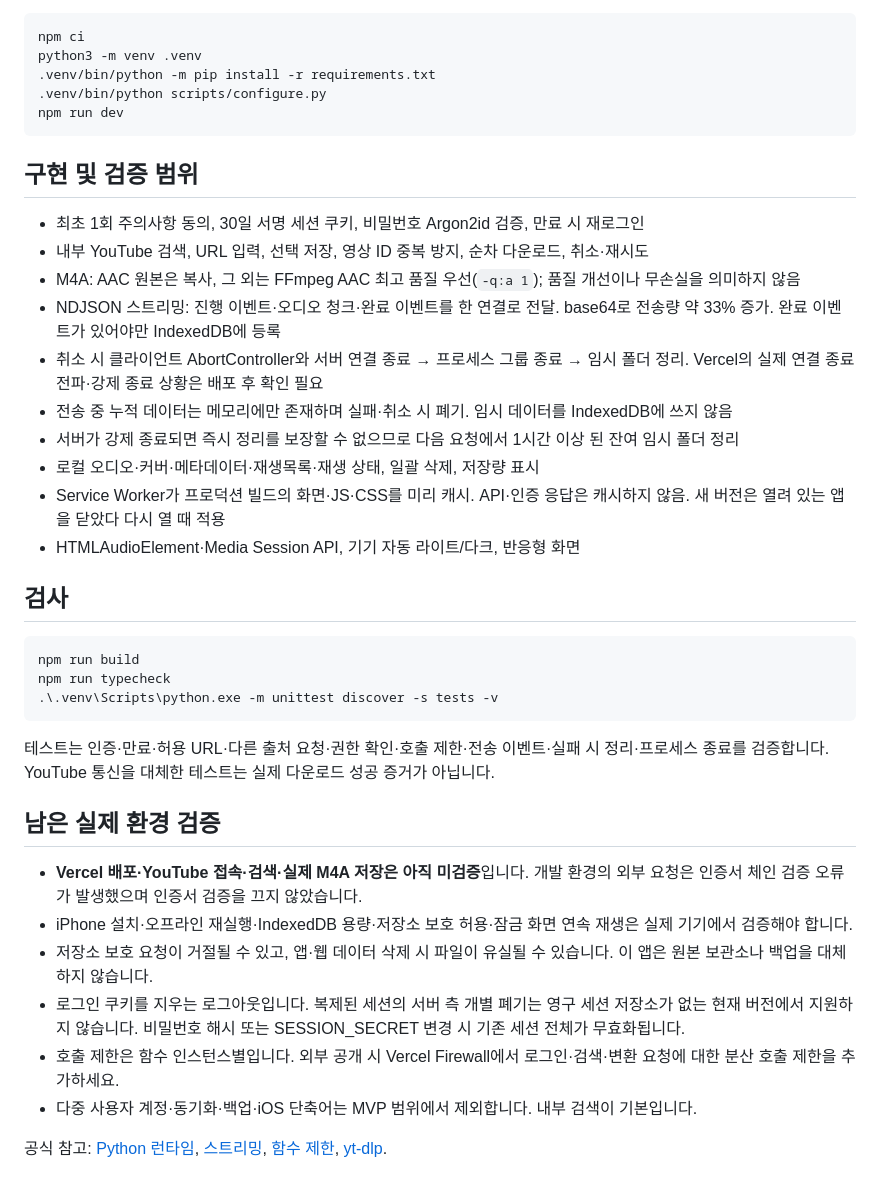
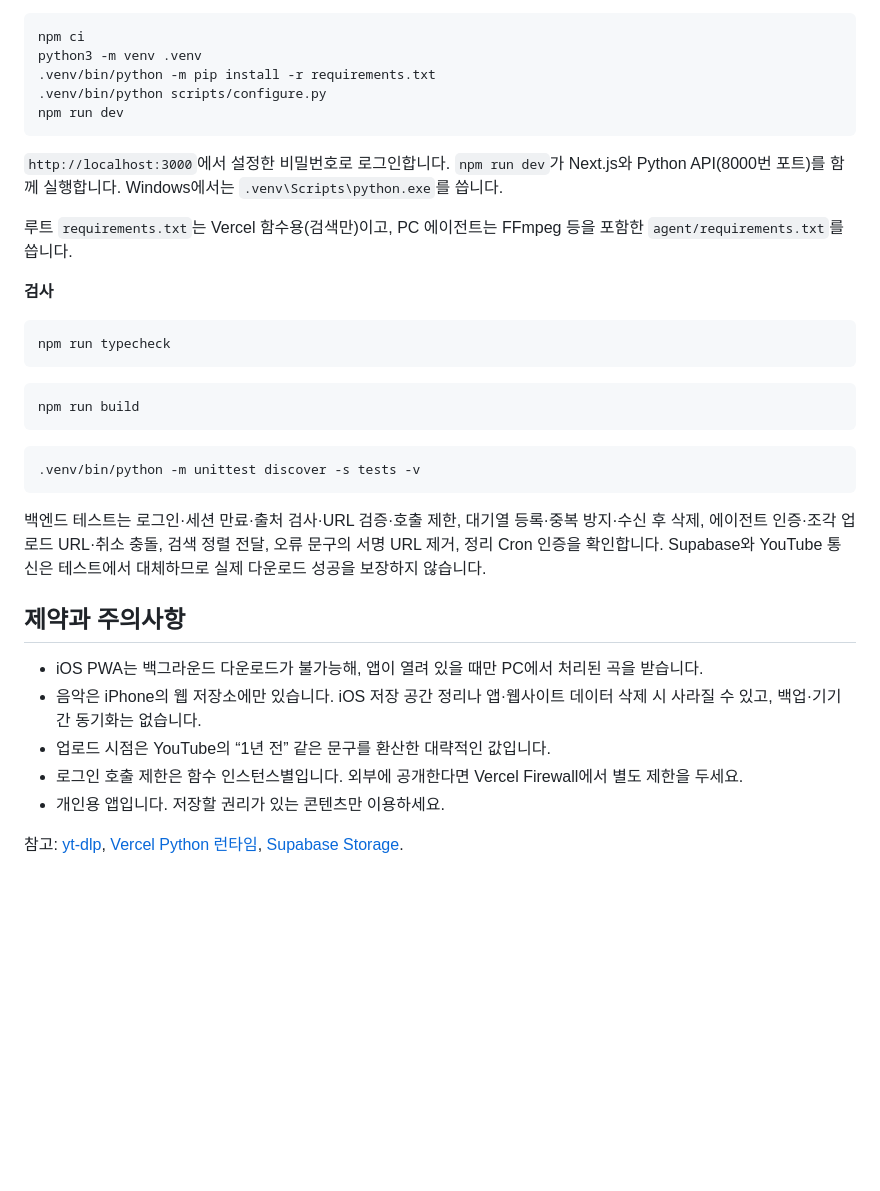
Before and after one commit to yjkim-94/tunely, a Markdown page: README.md, the part around one of its changes. Rendered like a GitHub page; blank space fills up the shorter version.

````diff
--- a/README.md
+++ b/README.md
@@ -79,37 +129,30 @@ python3 -m venv .venv
 npm run dev
 ```
 
+`http://localhost:3000`에서 설정한 비밀번호로 로그인합니다. `npm run dev`가 Next.js와 Python API(8000번 포트)를 함께 실행합니다. Windows에서는 `.venv\Scripts\python.exe`를 씁니다.
 
-## 구현 및 검증 범위
+루트 `requirements.txt`는 Vercel 함수용(검색만)이고, PC 에이전트는 FFmpeg 등을 포함한 `agent/requirements.txt`를 씁니다.
 
-- 최초 1회 주의사항 동의, 30일 서명 세션 쿠키, 비밀번호 Argon2id 검증, 만료 시 재로그인
-- 내부 YouTube 검색, URL 입력, 선택 저장, 영상 ID 중복 방지, 순차 다운로드, 취소·재시도
-- M4A: AAC 원본은 복사, 그 외는 FFmpeg AAC 최고 품질 우선(`-q:a 1`); 품질 개선이나 무손실을 의미하지 않음
-- NDJSON 스트리밍: 진행 이벤트·오디오 청크·완료 이벤트를 한 연결로 전달. base64로 전송량 약 33% 증가. 완료 이벤트가 있어야만 IndexedDB에 등록
-- 취소 시 클라이언트 AbortController와 서버 연결 종료 → 프로세스 그룹 종료 → 임시 폴더 정리. Vercel의 실제 연결 종료 전파·강제 종료 상황은 배포 후 확인 필요
-- 전송 중 누적 데이터는 메모리에만 존재하며 실패·취소 시 폐기. 임시 데이터를 IndexedDB에 쓰지 않음
-- 서버가 강제 종료되면 즉시 정리를 보장할 수 없으므로 다음 요청에서 1시간 이상 된 잔여 임시 폴더 정리
-- 로컬 오디오·커버·메타데이터·재생목록·재생 상태, 일괄 삭제, 저장량 표시
-- Service Worker가 프로덕션 빌드의 화면·JS·CSS를 미리 캐시. API·인증 응답은 캐시하지 않음. 새 버전은 열려 있는 앱을 닫았다 다시 열 때 적용
-- HTMLAudioElement·Media Session API, 기기 자동 라이트/다크, 반응형 화면
+**검사**
 
-## 검사
-
-```powershell
+```bash
+npm run typecheck
+```
+```bash
 npm run build
-npm run typecheck
-.\.venv\Scripts\python.exe -m unittest discover -s tests -v
+```
+```bash
+.venv/bin/python -m unittest discover -s tests -v
 ```
 
-테스트는 인증·만료·허용 URL·다른 출처 요청·권한 확인·호출 제한·전송 이벤트·실패 시 정리·프로세스 종료를 검증합니다. YouTube 통신을 대체한 테스트는 실제 다운로드 성공 증거가 아닙니다.
+백엔드 테스트는 로그인·세션 만료·출처 검사·URL 검증·호출 제한, 대기열 등록·중복 방지·수신 후 삭제, 에이전트 인증·조각 업로드 URL·취소 충돌, 검색 정렬 전달, 오류 문구의 서명 URL 제거, 정리 Cron 인증을 확인합니다. Supabase와 YouTube 통신은 테스트에서 대체하므로 실제 다운로드 성공을 보장하지 않습니다.
 
-## 남은 실제 환경 검증
+## 제약과 주의사항
 
-- **Vercel 배포·YouTube 접속·검색·실제 M4A 저장은 아직 미검증**입니다. 개발 환경의 외부 요청은 인증서 체인 검증 오류가 발생했으며 인증서 검증을 끄지 않았습니다.
-- iPhone 설치·오프라인 재실행·IndexedDB 용량·저장소 보호 허용·잠금 화면 연속 재생은 실제 기기에서 검증해야 합니다.
-- 저장소 보호 요청이 거절될 수 있고, 앱·웹 데이터 삭제 시 파일이 유실될 수 있습니다. 이 앱은 원본 보관소나 백업을 대체하지 않습니다.
-- 로그인 쿠키를 지우는 로그아웃입니다. 복제된 세션의 서버 측 개별 폐기는 영구 세션 저장소가 없는 현재 버전에서 지원하지 않습니다. 비밀번호 해시 또는 SESSION_SECRET 변경 시 기존 세션 전체가 무효화됩니다.
-- 호출 제한은 함수 인스턴스별입니다. 외부 공개 시 Vercel Firewall에서 로그인·검색·변환 요청에 대한 분산 호출 제한을 추가하세요.
-- 다중 사용자 계정·동기화·백업·iOS 단축어는 MVP 범위에서 제외합니다. 내부 검색이 기본입니다.
+- iOS PWA는 백그라운드 다운로드가 불가능해, 앱이 열려 있을 때만 PC에서 처리된 곡을 받습니다.
+- 음악은 iPhone의 웹 저장소에만 있습니다. iOS 저장 공간 정리나 앱·웹사이트 데이터 삭제 시 사라질 수 있고, 백업·기기 간 동기화는 없습니다.
+- 업로드 시점은 YouTube의 “1년 전” 같은 문구를 환산한 대략적인 값입니다.
+- 로그인 호출 제한은 함수 인스턴스별입니다. 외부에 공개한다면 Vercel Firewall에서 별도 제한을 두세요.
+- 개인용 앱입니다. 저장할 권리가 있는 콘텐츠만 이용하세요.
 
-공식 참고: [Python 런타임](https://vercel.com/docs/functions/runtimes/python), [스트리밍](https://vercel.com/docs/functions/streaming-functions), [함수 제한](https://vercel.com/docs/functions/limitations), [yt-dlp](https://github.com/yt-dlp/yt-dlp).
+참고: [yt-dlp](https://github.com/yt-dlp/yt-dlp), [Vercel Python 런타임](https://vercel.com/docs/functions/runtimes/python), [Supabase Storage](https://supabase.com/docs/guides/storage).
````
Also changed, not shown: other parts of README.md (+103 -53 lines), docs/screenshots/library.png (added), docs/screenshots/playlist.png (added), docs/screenshots/queue.png (added), docs/screenshots/search.png (added).
